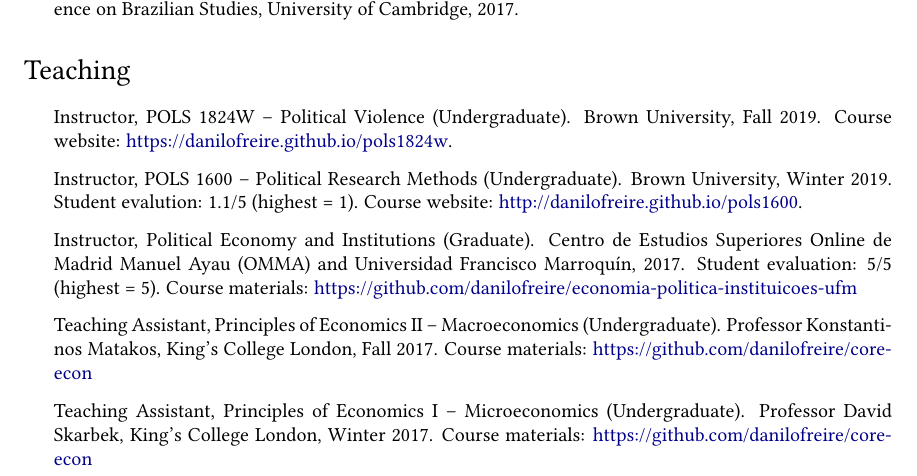
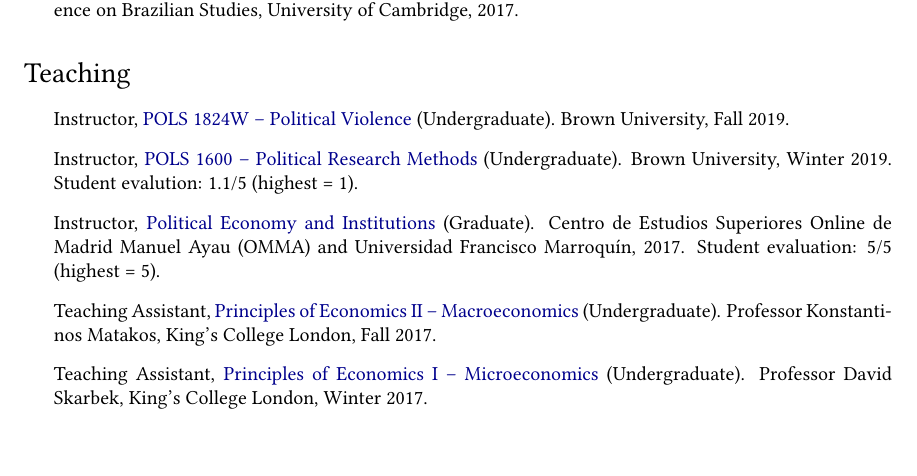
Before and after one commit to danilofreire/danilofreire.github.io, a LaTeX CV (DaniloFreireCV.tex): part of page 3 of 4, cut so that both start at the same text, the shorter picture padded with empty space. Compiled offline with pdfLaTeX.

Commit message:
update links

```diff
--- a/DaniloFreireCV.tex
+++ b/DaniloFreireCV.tex
@@ -205,11 +205,11 @@
 	\section*{Teaching}
 
 	\begin{itemize}
-		\item Instructor, POLS 1824W -- Political Violence (Undergraduate). Brown University, Fall 2019. Course website: \href{https://danilofreire.github.io/pols1824w}{https://danilofreire.github.io/pols1824w}.
-		\item Instructor, POLS 1600 -- Political Research Methods (Undergraduate). Brown University, Winter 2019. Student evalution: 1.1/5 (highest = 1). Course website: \href{https://danilofreire.github.io/pols1600}{http://danilofreire.github.io/pols1600}.
-		\item Instructor, Political Economy and Institutions (Graduate). Centro de Estudios Superiores Online de Madrid Manuel Ayau (OMMA) and Universidad Francisco Marroquín, 2017. Student evaluation: 5/5 (highest = 5). Course materials: \href{https://github.com/danilofreire/economia-politica-instituicoes-ufm}{https://github.com/danilofreire/economia-politica-instituicoes-ufm}
-		\item Teaching Assistant, Principles of Economics II -- Macroeconomics (Undergraduate). Professor Konstantinos Matakos, King's College London, Fall 2017. Course materials: \href{https://github.com/danilofreire/core-econ}{https://github.com/danilofreire/core-econ}
-		\item Teaching Assistant, Principles of Economics I -- Microeconomics (Undergraduate). Professor David Skarbek, King's College London, Winter 2017. Course materials: \href{https://github.com/danilofreire/core-econ}{https://github.com/danilofreire/core-econ}
+	\item Instructor, \href{http://danilofreire.github.io/pols1842w}{POLS 1824W -- Political Violence} (Undergraduate). Brown University, Fall 2019.
+	\item Instructor, \href{http://danilofreire.github.io}{POLS 1600 -- Political Research Methods} (Undergraduate). Brown University, Winter 2019. Student evalution: 1.1/5 (highest = 1).
+	\item Instructor, \href{https://github.com/danilofreire/economia-politica-instituicoes-ufm}{Political Economy and Institutions} (Graduate). Centro de Estudios Superiores Online de Madrid Manuel Ayau (OMMA) and Universidad Francisco Marroquín, 2017. Student evaluation: 5/5 (highest = 5).
+	\item Teaching Assistant, \href{https://github.com/danilofreire/core-econ}{Principles of Economics II -- Macroeconomics} (Undergraduate). Professor Konstantinos Matakos, King's College London, Fall 2017.
+	\item Teaching Assistant, \href{https://github.com/danilofreire/core-econ}{Principles of Economics I -- Microeconomics} (Undergraduate). Professor David Skarbek, King's College London, Winter 2017.
 	\end{itemize}
 
 	\section*{Skills}
```
Also changed, not shown: DaniloFreireCV.pdf.
